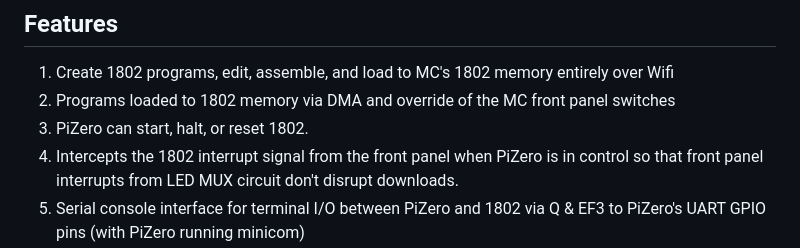
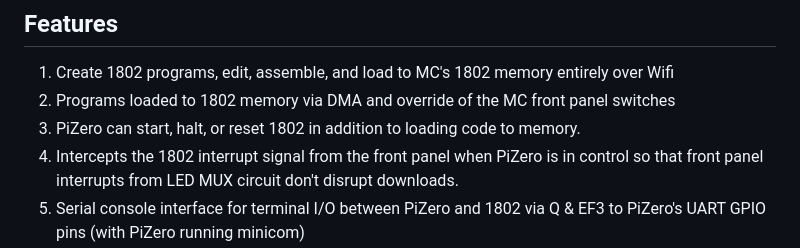
Before and after one commit to anthonylhill/PiLoader, a Markdown page: README.md, the part around the change. Rendered like a GitHub page.

```diff
--- a/README.md
+++ b/README.md
@@ -21,7 +21,7 @@ And the best part is that it's all 100% accessible via WiFi from any PC or lapto
 <ol>
 <li>Create 1802 programs, edit, assemble, and load to MC's 1802 memory entirely over Wifi</li>
 <li>Programs loaded to 1802 memory via DMA and override of the MC front panel switches</li>
-<li>PiZero can start, halt, or reset 1802.
+<li>PiZero can start, halt, or reset 1802 in addition to loading code to memory.
 <li>Intercepts the 1802 interrupt signal from the front panel when PiZero is in control so that front panel interrupts from LED MUX circuit don't disrupt downloads.</li>
 <li>Serial console interface for terminal I/O between PiZero and 1802 via Q & EF3 to PiZero's UART GPIO pins (with PiZero running minicom)</li>
 <li>Able to read parallel output from 1802 to MC Front Panel for debugging or high speed data PiZero/1802 exchange in conjunction with switch overrides</li>
```
